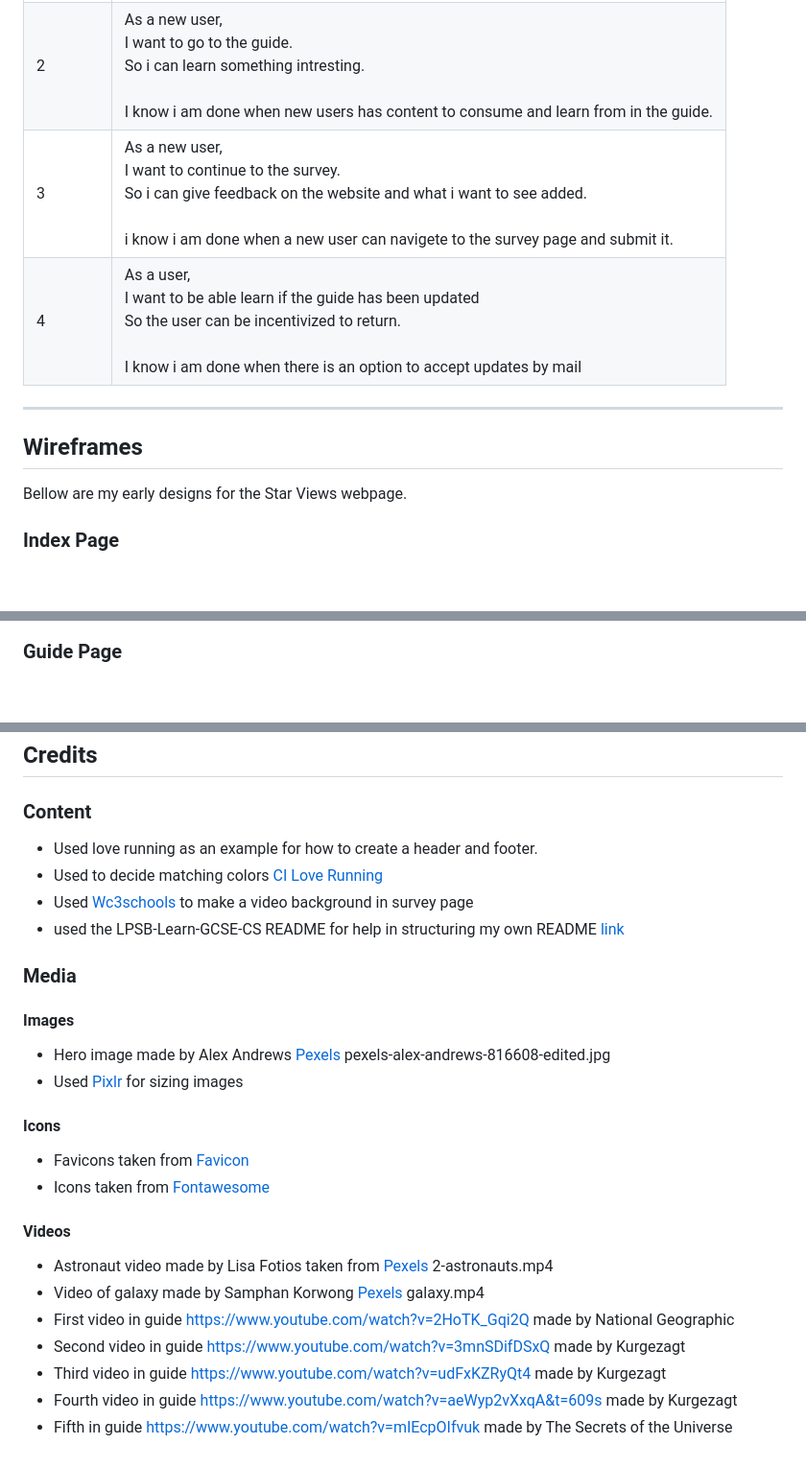
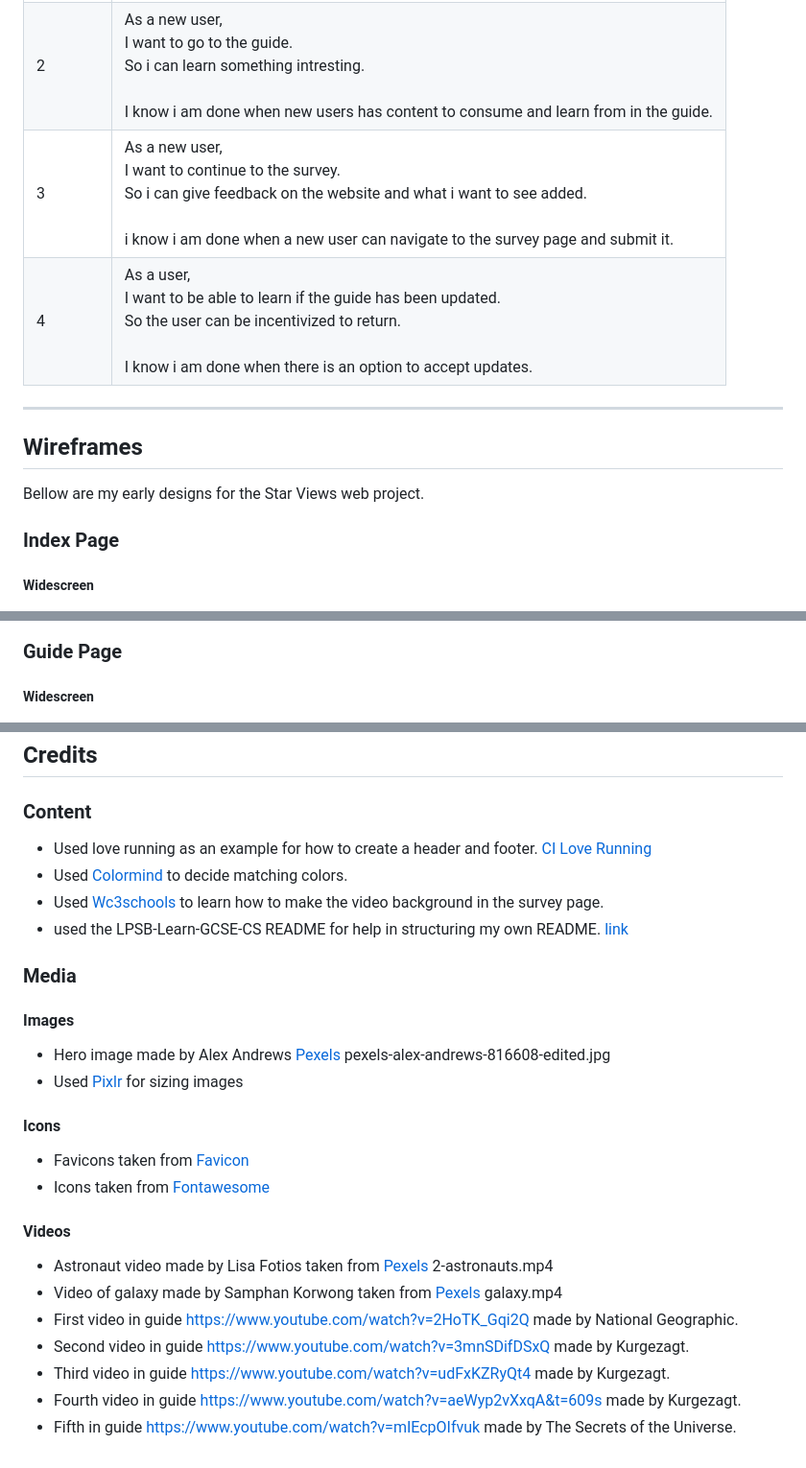
Before and after one commit to Savvietarmac/p1-star-views, a Markdown page: README.md, 3 parts joined by grey strips. Shown: that part at 96% size. GitHub-like rendering; blank space fills up the shorter version.

Commit message:
changed README to correct mistakes in it

```diff
--- a/README.md
+++ b/README.md
@@ -12,13 +12,14 @@ Users will discover new ideas about what a star can be and learn new things and
  | -------- | -------- |
  |1|As a new user, <br>I want to further my intrest in stars. <br>So that i can develop or further such an intrest.<br><br>I know i am done when the user can navigate from the homepage to the guide.|
  |2|As a new user, <br>I want to go to the guide.<br>So i can learn something intresting.<br><br>I know i am done when new users has content to consume and learn from in the guide.|
- |3|As a new user, <br>I want to continue to the survey.<br>So i can give feedback on the website and what i want to see added.<br><br>i know i am done when a new user can navigete to the survey page and submit it.|
- |4|As a user,<br>I want to be able learn if the guide has been updated<br>So the user can be incentivized to return.<br><br>I know i am done when there is an option to accept updates by mail|
+ |3|As a new user, <br>I want to continue to the survey.<br>So i can give feedback on the website and what i want to see added.<br><br>i know i am done when a new user can navigate to the survey page and submit it.|
+ |4|As a user,<br>I want to be able to learn if the guide has been updated.<br>So the user can be incentivized to return.<br><br>I know i am done when there is an option to accept updates.|
 
  ***
 
 ## Wireframes
-Bellow are my early designs for the Star Views webpage.
+Bellow are my early designs for the Star Views web project.
 
 ### Index Page
+##### Widescreen
 ![Index page Wireframe wide](assets/readme/Wireframe-index-widescreen.p1.png)
@@ -25,4 +27,5 @@ Bellow are my early designs for the Star Views webpage.
 ![Index page Wireframe phone](assets/readme/wireframe-index-phone.p1.png)
 
 ### Guide Page
+##### Widescreen
 ![Guide page Wireframe wide](assets/readme/wireframe-guide-widescreen.p1.png)
@@ -179,13 +190,14 @@ The live link can be found here - [Star views](https://github.com/Savvietarmac/p
 ## Credits
 
 ### Content
- - Used love running as an example for how to create a header and footer.
- - Used to decide matching colors [CI Love Running](https://github.com/Code-Institute-Solutions/love-running-v3/tree/main/3.6-making-the-header-responsive)
- - Used [Wc3schools](https://www.w3schools.com/howto/howto_css_fullscreen_video.asp) to make a video background in survey page
- - used the LPSB-Learn-GCSE-CS README for help in structuring my own README [link](https://github.com/dlhamilton/LPSB-Learn-GCSE-CS)
+ - Used love running as an example for how to create a header and footer. [CI Love Running](https://github.com/Code-Institute-Solutions/love-running-v3/tree/main/3.6-making-the-header-responsive)
+ - Used [Colormind](http://colormind.io/bootstrap/) to decide matching colors.
+ - Used [Wc3schools](https://www.w3schools.com/howto/howto_css_fullscreen_video.asp) to learn how to make the video background in the survey page.
+ - used the LPSB-Learn-GCSE-CS README for help in structuring my own README. [link](https://github.com/dlhamilton/LPSB-Learn-GCSE-CS)
 
 ### Media
- #### Images
+
+#### Images
  - Hero image made by Alex Andrews [Pexels](https://www.pexels.com/) pexels-alex-andrews-816608-edited.jpg
  - Used [Pixlr](https://pixlr.com/) for sizing images
 
@@ -193,11 +205,11 @@ The live link can be found here - [Star views](https://github.com/Savvietarmac/p
  - Favicons taken from [Favicon](https://favicon.io/favicon-converter/)
  - Icons taken from [Fontawesome](https://fontawesome.com/)
 
- #### Videos
+#### Videos
  - Astronaut video made by Lisa Fotios taken from [Pexels](https://www.pexels.com/) 2-astronauts.mp4
- - Video of galaxy made by Samphan Korwong [Pexels](https://www.pexels.com/video/illustration-of-a-galaxy-6961824/) galaxy.mp4
- - First video in guide https://www.youtube.com/watch?v=2HoTK_Gqi2Q made by National Geographic
- - Second video in guide https://www.youtube.com/watch?v=3mnSDifDSxQ made by Kurgezagt
- - Third video in guide https://www.youtube.com/watch?v=udFxKZRyQt4 made by Kurgezagt
- - Fourth video in guide https://www.youtube.com/watch?v=aeWyp2vXxqA&t=609s made by Kurgezagt
- - Fifth in guide https://www.youtube.com/watch?v=mIEcpOIfvuk made by The Secrets of the Universe
+ - Video of galaxy made by Samphan Korwong taken from [Pexels](https://www.pexels.com/video/illustration-of-a-galaxy-6961824/) galaxy.mp4
+ - First video in guide https://www.youtube.com/watch?v=2HoTK_Gqi2Q made by National Geographic.
+ - Second video in guide https://www.youtube.com/watch?v=3mnSDifDSxQ made by Kurgezagt.
+ - Third video in guide https://www.youtube.com/watch?v=udFxKZRyQt4 made by Kurgezagt.
+ - Fourth video in guide https://www.youtube.com/watch?v=aeWyp2vXxqA&t=609s made by Kurgezagt.
+ - Fifth in guide https://www.youtube.com/watch?v=mIEcpOIfvuk made by The Secrets of the Universe.
```
Also changed, not shown: other parts of README.md (+43 -34 lines).
